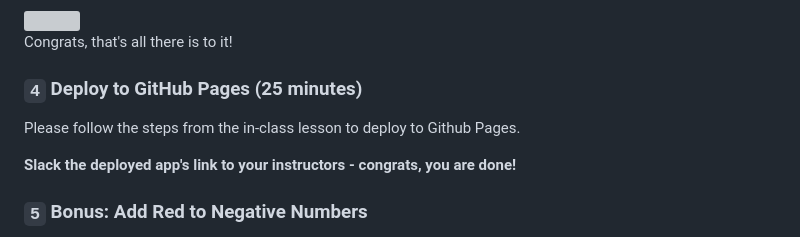
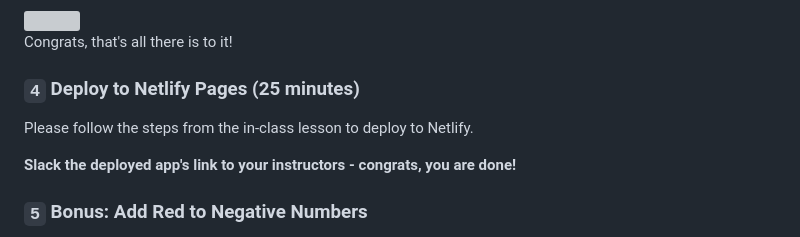
Before and after one commit to soyrvelez/unit-1-assessment, a Markdown page: README.md, the part around the change. GitHub-like rendering; grey boxes are pictures that could not be loaded.

Commit message:
docs: update deployment to Netlify

```diff
--- a/README.md
+++ b/README.md
@@ -107,9 +107,9 @@ When the mouse is over the "+" or "-" button, the button should reverse its back
 
 Congrats, that's all there is to it!
 
-### `4` Deploy to GitHub Pages (25 minutes)
+### `4` Deploy to Netlify Pages (25 minutes)
 
-Please follow the steps from the in-class lesson to deploy to Github Pages.
+Please follow the steps from the in-class lesson to deploy to Netlify.
 
 **Slack the deployed app's link to your instructors - congrats, you are done!**
 
```
